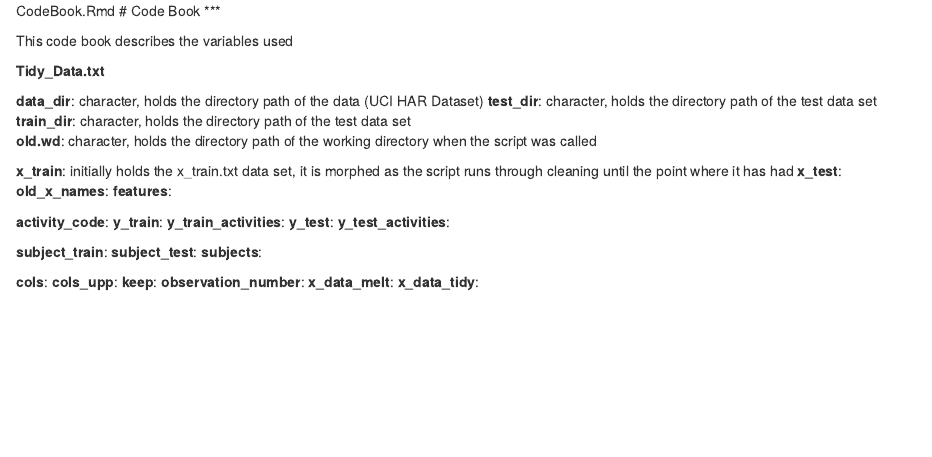
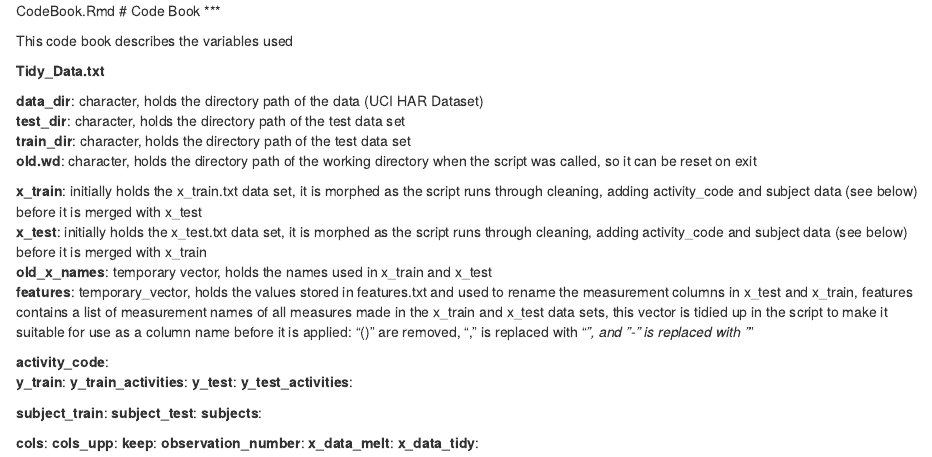
Before and after one commit to NeilStrange/GetCleanDataCourseProject, an R Markdown document (CodeBook.Rmd): the page in a window 1100 px wide, from its top. Rendered offline with R 4.5, knitr and Pandoc, with nearby package versions.

Commit message:
more text

```diff
--- a/CodeBook.Rmd
+++ b/CodeBook.Rmd
@@ -9,12 +9,12 @@ This code book describes the variables used
 **data_dir**:           character, holds the directory path of the data (UCI HAR Dataset)
 **test_dir**:           character, holds the directory path of the test data set
 **train_dir**:          character, holds the directory path of the test data set
-**old.wd**:             character, holds the directory path of the working directory when the script was called
+**old.wd**:             character, holds the directory path of the working directory when the script was called, so it can be reset on exit
 
-**x_train**:            initially holds the x_train.txt data set, it is morphed as the script runs through cleaning until the point where it has had
-**x_test**:
-**old_x_names**:
-**features**:
+**x_train**:            initially holds the x_train.txt data set, it is morphed as the script runs through cleaning, adding activity_code and subject data (see below) before it is merged with x_test
+**x_test**:             initially holds the x_test.txt data set, it is morphed as the script runs through cleaning, adding activity_code and subject data (see below) before it is merged with x_train
+**old_x_names**:        temporary vector, holds the names used in x_train and x_test
+**features**:           temporary_vector, holds the values stored in features.txt and used to rename the measurement columns in x_test and x_train, features contains a list of measurement names of all measures made in the x_train and x_test data sets, this vector is tidied up in the script to make it suitable for use as a column name before it is applied: "()" are removed, "," is replaced with "_", and "-" is replaced with "_"
 
 **activity_code**:
 **y_train**:
```
